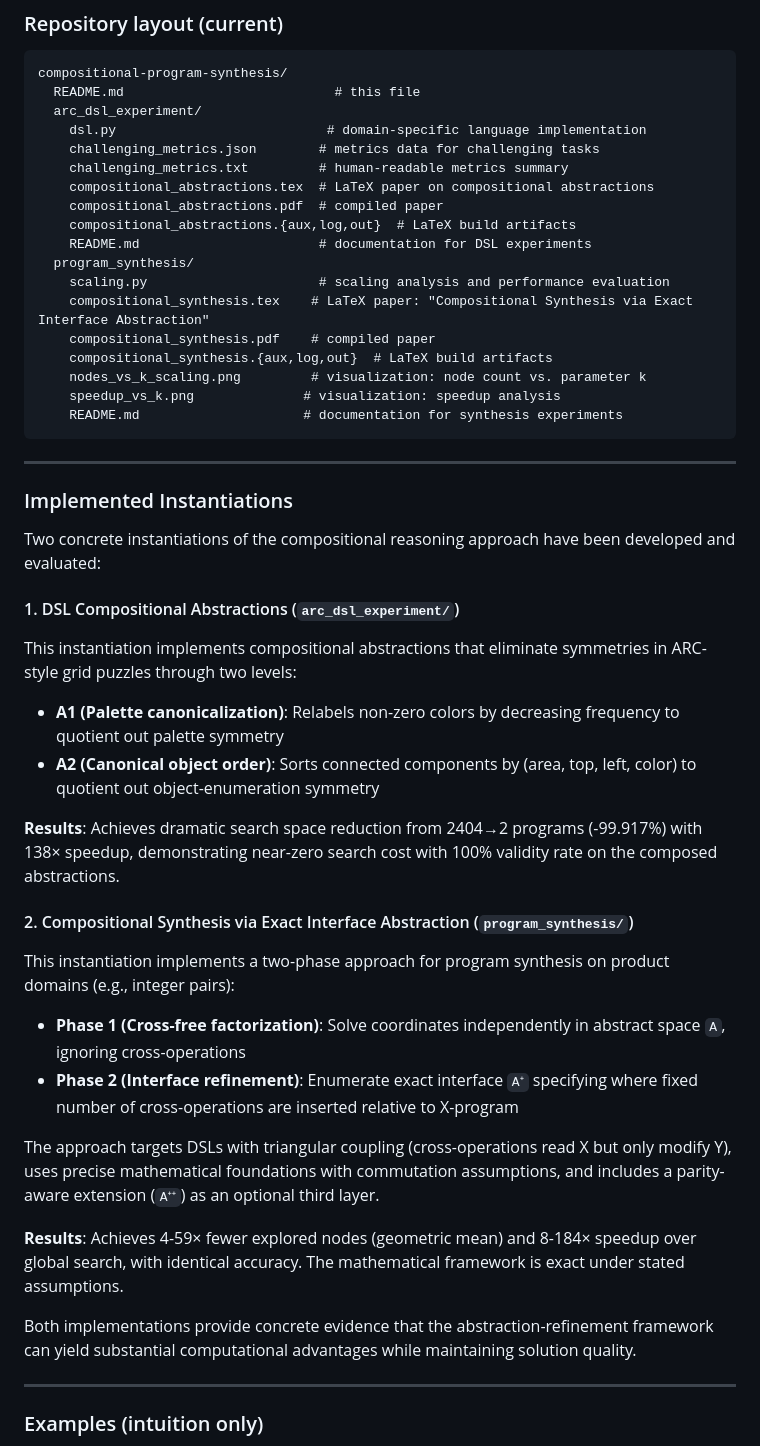
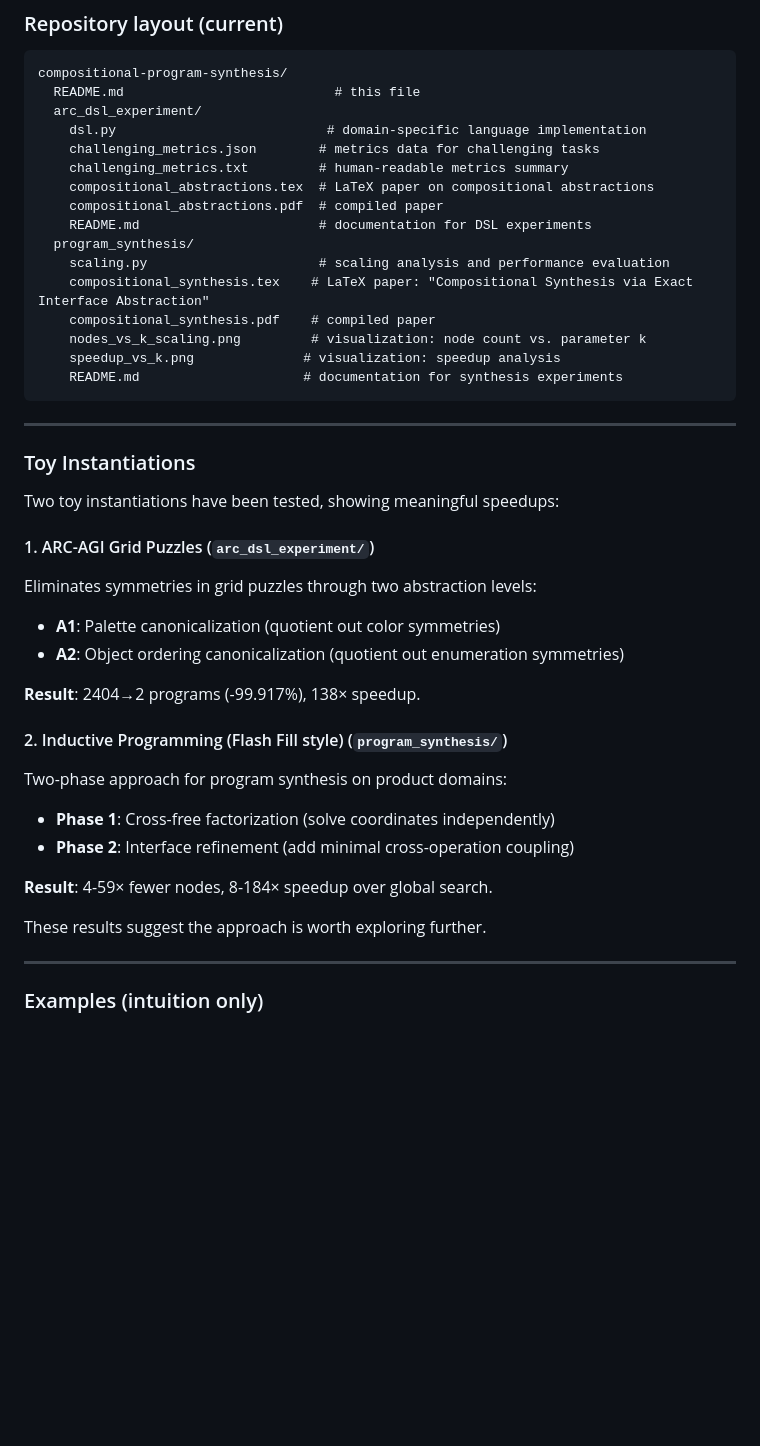
Before and after one commit to cristianoc/compositional-program-synthesis, a Markdown page: README.md, the part around one of its changes. GitHub-like rendering; blank space fills up the shorter version.

```diff
--- a/README.md
+++ b/README.md
@@ -157,13 +152,11 @@ compositional-program-synthesis/
     challenging_metrics.txt         # human-readable metrics summary
     compositional_abstractions.tex  # LaTeX paper on compositional abstractions
     compositional_abstractions.pdf  # compiled paper
-    compositional_abstractions.{aux,log,out}  # LaTeX build artifacts
     README.md                       # documentation for DSL experiments
   program_synthesis/
     scaling.py                      # scaling analysis and performance evaluation
     compositional_synthesis.tex    # LaTeX paper: "Compositional Synthesis via Exact Interface Abstraction"
     compositional_synthesis.pdf    # compiled paper
-    compositional_synthesis.{aux,log,out}  # LaTeX build artifacts
     nodes_vs_k_scaling.png         # visualization: node count vs. parameter k
     speedup_vs_k.png              # visualization: speedup analysis
     README.md                     # documentation for synthesis experiments
@@ -171,28 +164,25 @@ compositional-program-synthesis/
 
 ---
 
-### Implemented Instantiations
+### Toy Instantiations
 
-Two concrete instantiations of the compositional reasoning approach have been developed and evaluated:
+Two toy instantiations have been tested, showing meaningful speedups:
 
-#### 1. DSL Compositional Abstractions (`arc_dsl_experiment/`)
-This instantiation implements compositional abstractions that eliminate symmetries in ARC-style grid puzzles through two levels:
-- **A1 (Palette canonicalization)**: Relabels non-zero colors by decreasing frequency to quotient out palette symmetry
-- **A2 (Canonical object order)**: Sorts connected components by (area, top, left, color) to quotient out object-enumeration symmetry
+#### 1. ARC-AGI Grid Puzzles (`arc_dsl_experiment/`)
+Eliminates symmetries in grid puzzles through two abstraction levels:
+- **A1**: Palette canonicalization (quotient out color symmetries)
+- **A2**: Object ordering canonicalization (quotient out enumeration symmetries)
 
-**Results**: Achieves dramatic search space reduction from 2404→2 programs (-99.917%) with 138× speedup, demonstrating near-zero search cost with 100% validity rate on the composed abstractions.
+**Result**: 2404→2 programs (-99.917%), 138× speedup.
 
-#### 2. Compositional Synthesis via Exact Interface Abstraction (`program_synthesis/`)
-This instantiation implements a two-phase approach for program synthesis on product domains (e.g., integer pairs):
+#### 2. Inductive Programming (Flash Fill style) (`program_synthesis/`)
+Two-phase approach for program synthesis on product domains:
+- **Phase 1**: Cross-free factorization (solve coordinates independently)
+- **Phase 2**: Interface refinement (add minimal cross-operation coupling)
 
-- **Phase 1 (Cross-free factorization)**: Solve coordinates independently in abstract space `A`, ignoring cross-operations
-- **Phase 2 (Interface refinement)**: Enumerate exact interface `A⁺` specifying where fixed number of cross-operations are inserted relative to X-program
+**Result**: 4-59× fewer nodes, 8-184× speedup over global search.
 
-The approach targets DSLs with triangular coupling (cross-operations read X but only modify Y), uses precise mathematical foundations with commutation assumptions, and includes a parity-aware extension (`A⁺⁺`) as an optional third layer.
-
-**Results**: Achieves 4-59× fewer explored nodes (geometric mean) and 8-184× speedup over global search, with identical accuracy. The mathematical framework is exact under stated assumptions.
-
-Both implementations provide concrete evidence that the abstraction-refinement framework can yield substantial computational advantages while maintaining solution quality.
+These results suggest the approach is worth exploring further.
 
 ---
 
```
Also changed, not shown: other parts of README.md (+18 -23 lines).
